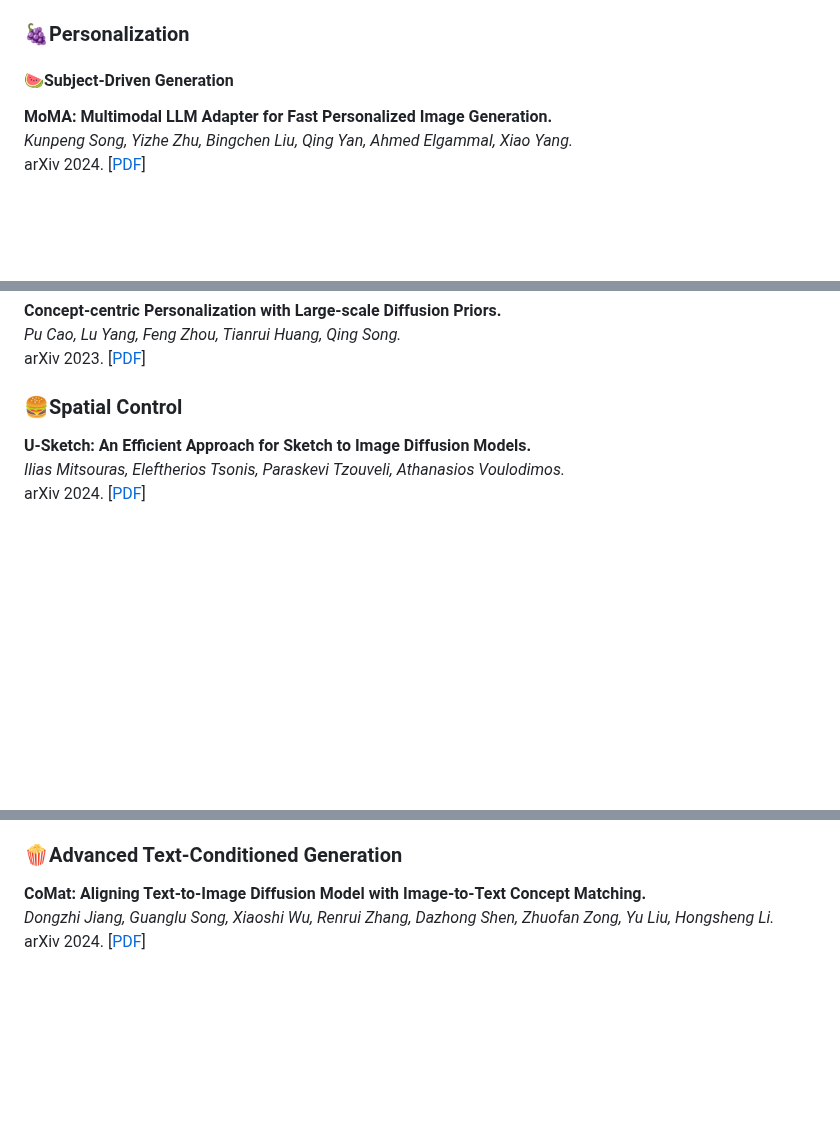
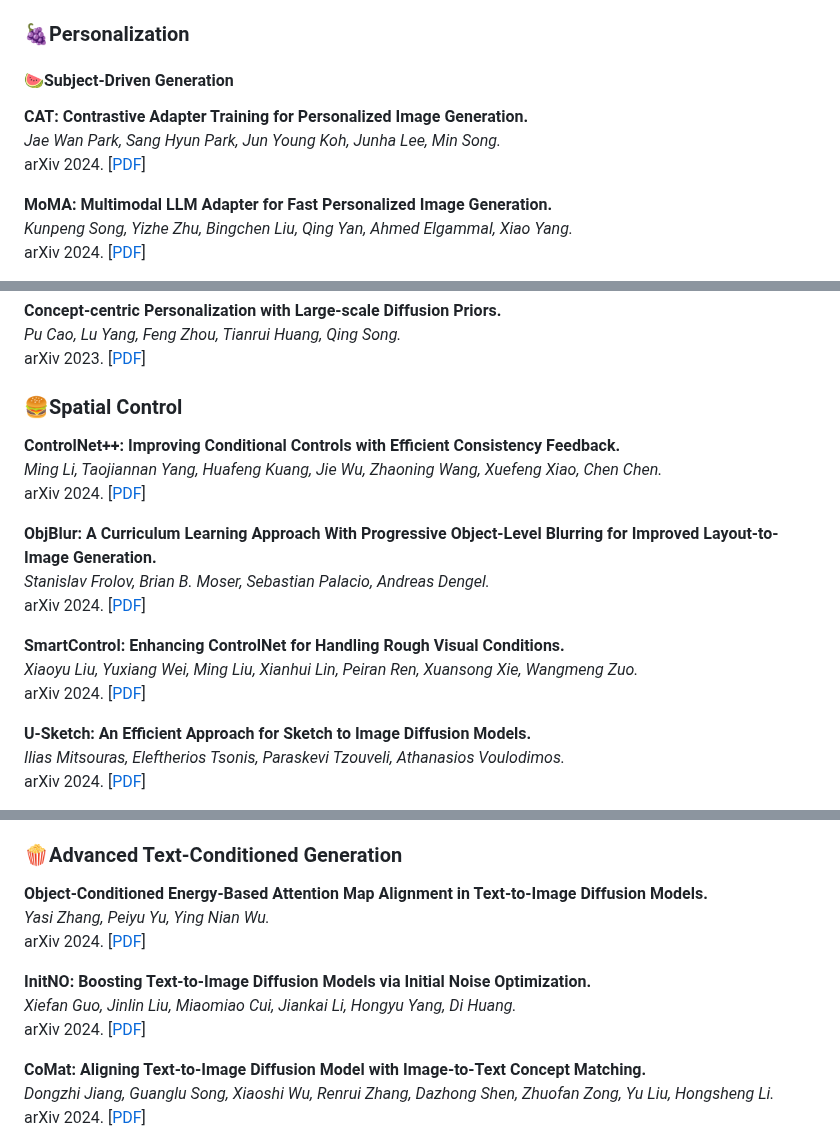
Before and after one commit to PRIV-Creation/Awesome-Controllable-T2I-Diffusion-Models, a Markdown page: README.md, 3 parts joined by grey strips. Rendered like a GitHub page; blank space fills up the shorter version.

```diff
--- a/README.md
+++ b/README.md
@@ -74,6 +74,10 @@ Since the following content is generated based on our database, please provide t
 ## 🚀Generation with Specific Condition
 ### 🍇Personalization
 #### 🍉Subject-Driven Generation
+**CAT: Contrastive Adapter Training for Personalized Image Generation.**<br>
+*Jae Wan Park, Sang Hyun Park, Jun Young Koh, Junha Lee, Min Song.*<br>
+arXiv 2024. [[PDF](https://arxiv.org/abs/2404.07554)]
+
 **MoMA: Multimodal LLM Adapter for Fast Personalized Image Generation.**<br>
 *Kunpeng Song, Yizhe Zhu, Bingchen Liu, Qing Yan, Ahmed Elgammal, Xiao Yang.*<br>
 arXiv 2024. [[PDF](https://arxiv.org/abs/2404.05674)]
@@ -588,6 +592,18 @@ arXiv 2023. [[PDF](https://arxiv.org/abs/2312.08195)]
 
 
 ### 🍔Spatial Control
+**ControlNet++: Improving Conditional Controls with Efficient Consistency Feedback.**<br>
+*Ming Li, Taojiannan Yang, Huafeng Kuang, Jie Wu, Zhaoning Wang, Xuefeng Xiao, Chen Chen.*<br>
+arXiv 2024. [[PDF](https://arxiv.org/abs/2404.07987)]
+
+**ObjBlur: A Curriculum Learning Approach With Progressive Object-Level Blurring for Improved Layout-to-Image Generation.**<br>
+*Stanislav Frolov, Brian B. Moser, Sebastian Palacio, Andreas Dengel.*<br>
+arXiv 2024. [[PDF](https://arxiv.org/abs/2404.07564)]
+
+**SmartControl: Enhancing ControlNet for Handling Rough Visual Conditions.**<br>
+*Xiaoyu Liu, Yuxiang Wei, Ming Liu, Xianhui Lin, Peiran Ren, Xuansong Xie, Wangmeng Zuo.*<br>
+arXiv 2024. [[PDF](https://arxiv.org/abs/2404.06451)]
+
 **U-Sketch: An Efficient Approach for Sketch to Image Diffusion Models.**<br>
 *Ilias Mitsouras, Eleftherios Tsonis, Paraskevi Tzouveli, Athanasios Voulodimos.*<br>
 arXiv 2024. [[PDF](https://arxiv.org/abs/2403.18425)]
@@ -796,6 +812,14 @@ arXiv 2022. [[PDF](https://arxiv.org/abs/2211.01324)]
 
 
 ### 🍿Advanced Text-Conditioned Generation
+**Object-Conditioned Energy-Based Attention Map Alignment in Text-to-Image Diffusion Models.**<br>
+*Yasi Zhang, Peiyu Yu, Ying Nian Wu.*<br>
+arXiv 2024. [[PDF](https://arxiv.org/abs/2404.07389)]
+
+**InitNO: Boosting Text-to-Image Diffusion Models via Initial Noise Optimization.**<br>
+*Xiefan Guo, Jinlin Liu, Miaomiao Cui, Jiankai Li, Hongyu Yang, Di Huang.*<br>
+arXiv 2024. [[PDF](https://arxiv.org/abs/2404.04650)]
+
 **CoMat: Aligning Text-to-Image Diffusion Model with Image-to-Text Concept Matching.**<br>
 *Dongzhi Jiang, Guanglu Song, Xiaoshi Wu, Renrui Zhang, Dazhong Shen, Zhuofan Zong, Yu Liu, Hongsheng Li.*<br>
 arXiv 2024. [[PDF](https://arxiv.org/abs/2404.03653)]
```
Also changed, not shown: other parts of README.md (+4 -0 lines), assets/count.png.
